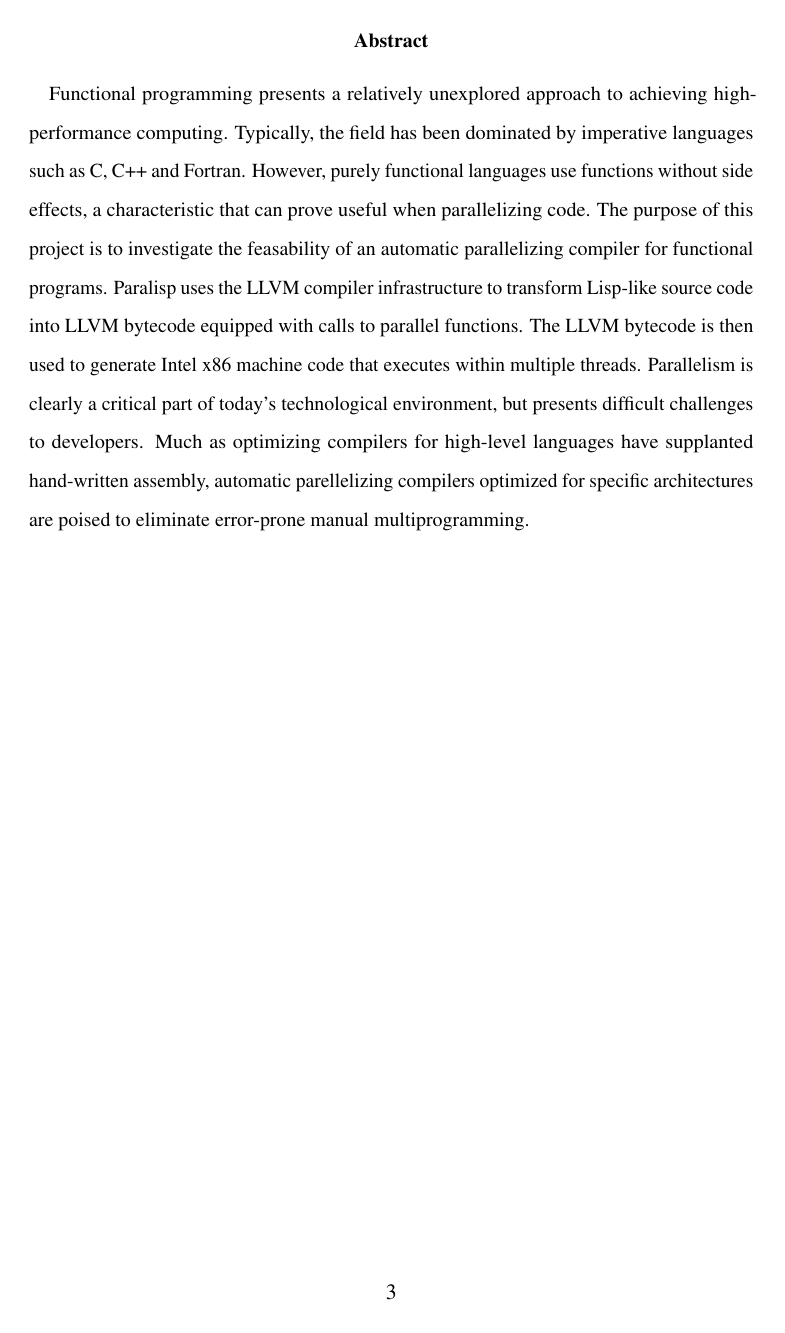
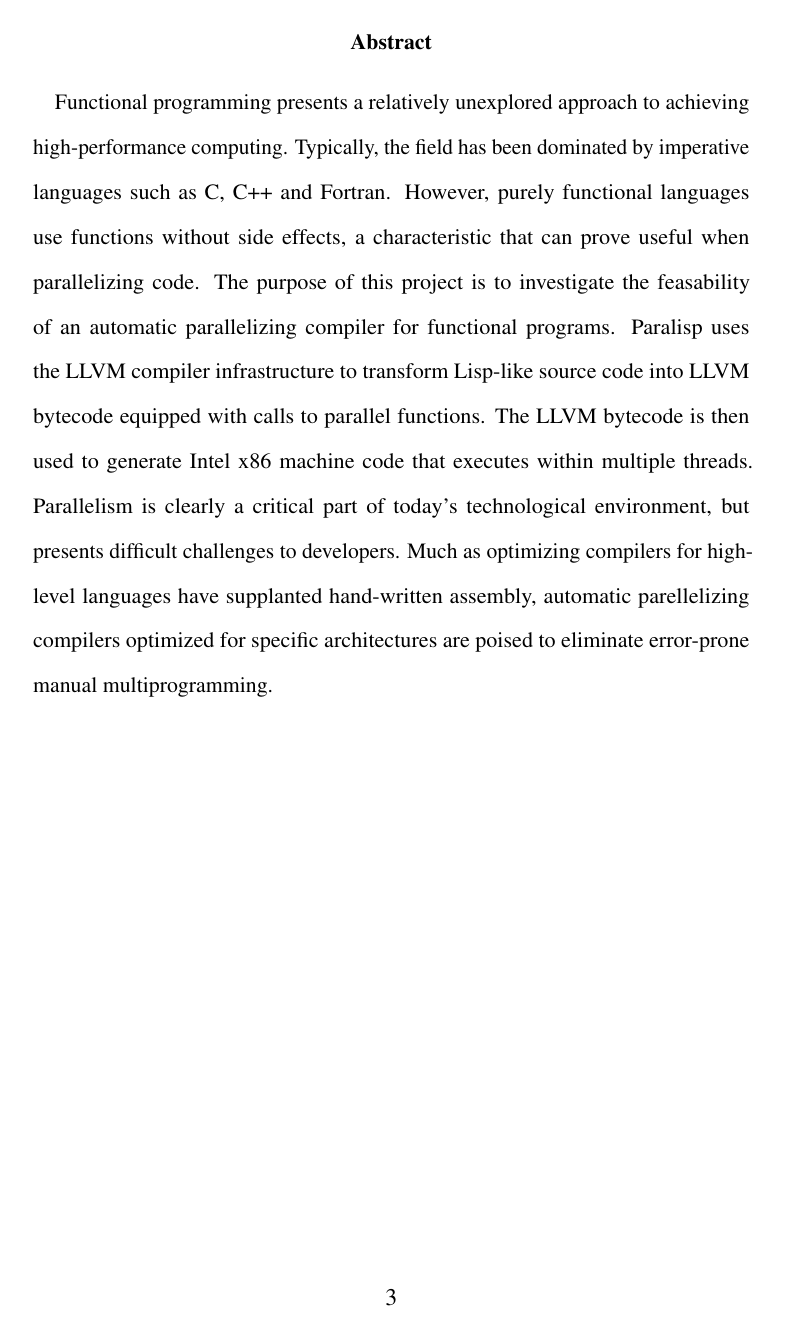
Before and after one commit to gvsucis/thesis-template, a LaTeX thesis (thesis.tex): page 3 of 30 before the commit and page 3 of 33 after it. Compiled offline with pdfLaTeX.

Commit message:
Set font size correctly.

```diff
--- a/thesis.tex
+++ b/thesis.tex
@@ -1,9 +1,12 @@
-% The `abstracton' option turns on inclusion of the word `Abstract' before the abstract's text.
-\documentclass[abstracton]{scrartcl}
-
-% Use the same font as the `article' class.
+% KOMA-Script provides better replacements for a number of standard LaTeX classes, and generally improves usability and customizability. We are using its article replacement, `scrartcl', here.
+\documentclass[
+% Turn on inclusion of the word `Abstract' before the abstract's text.
+abstracton,
+% Set the size specified by the thesis guidelines.
+fontsize=12pt,
+]{scrartcl}
+% Use the same font as the `article' class. This *is* necessary, else KOMA fonts will be used by section headers, etc.
 \setkomafont{disposition}{\normalfont\bfseries}
-
 % There are a number of fonts acceptable to the guidelines. We recommend Times New Roman (well, actually, we're using a Times-like font, but close enough). We recommend it because:
 % - It is one of the better fonts in the list.
 % - The MS Word forms are formatted using Times, which is convenient because we don't need to change the fonts in the forms to match.
```
